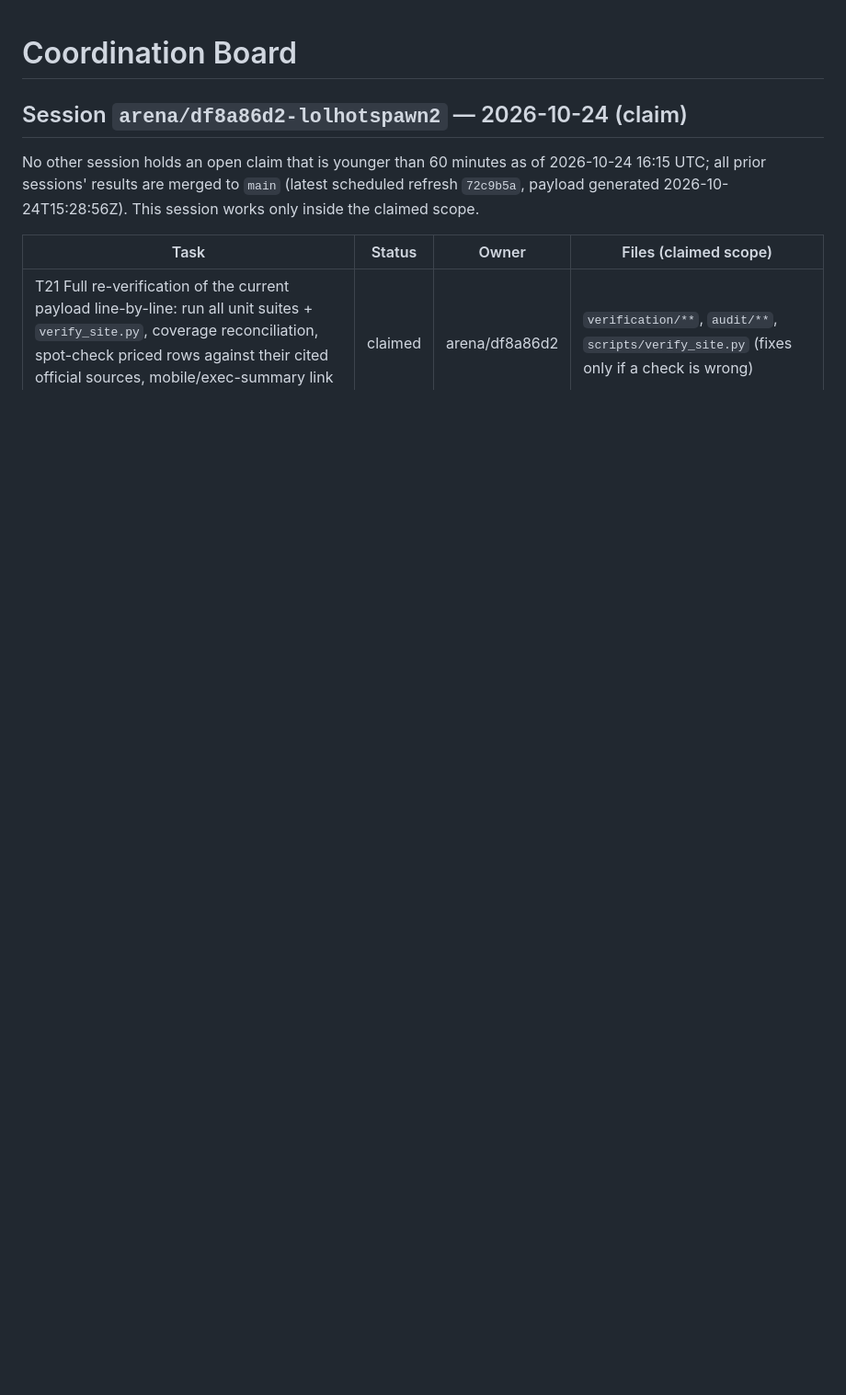
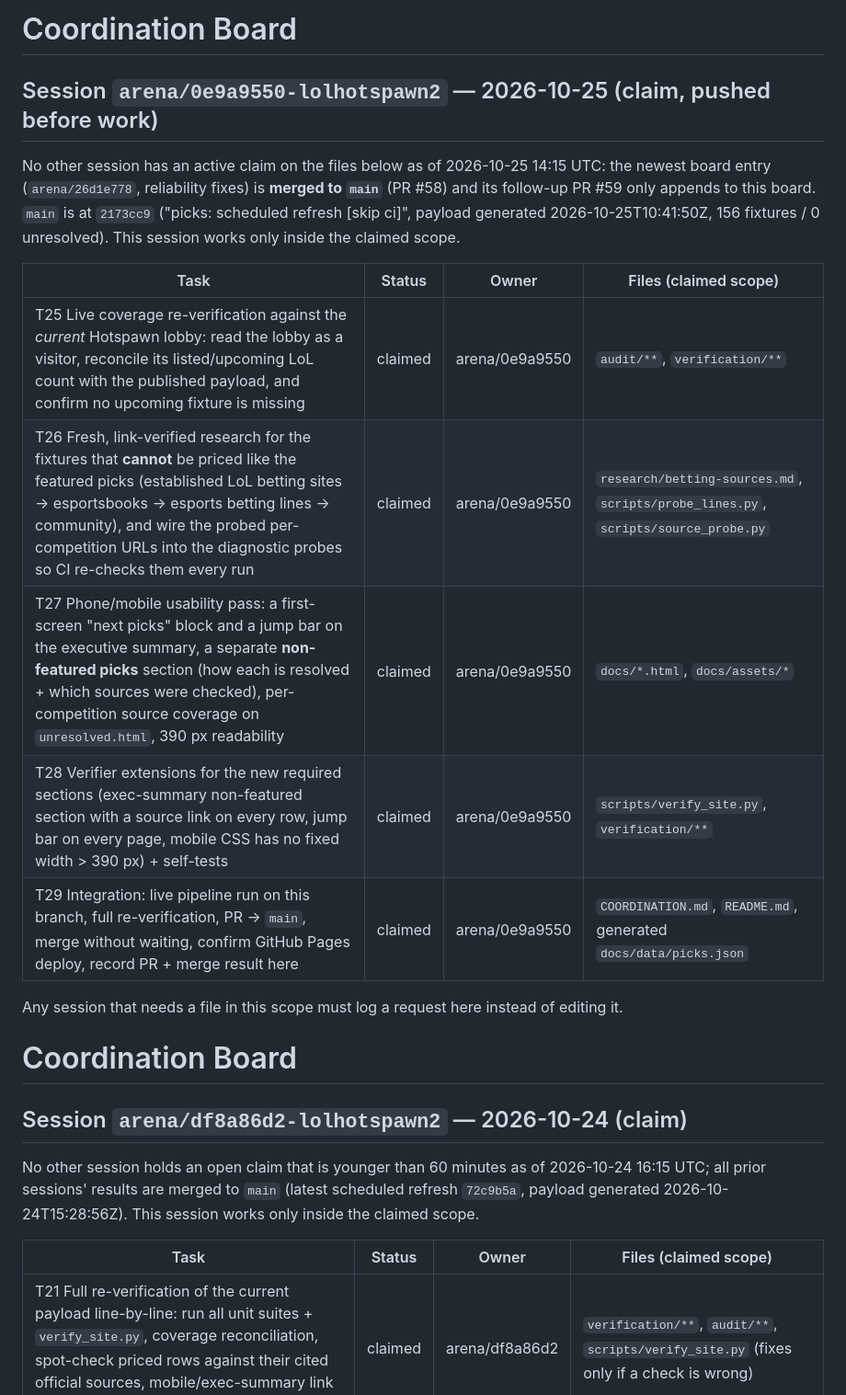
Before and after one commit to karagemop466-tech/LOLHOTSPAWN2, a Markdown page: COORDINATION.md, the part around the change. Shown at 92% size. Rendered like a GitHub page; blank space fills up the shorter version.

Commit message:
coordination: claim T25-T29 for arena/0e9a9550 (coverage, non-featured source research, mobile summary, verifier, integration)
Co-authored-by: arena-agent <297053741+arena-agent@users.noreply.github.com>

```diff
--- a/COORDINATION.md
+++ b/COORDINATION.md
@@ -1,3 +1,22 @@
+# Coordination Board
+
+## Session `arena/0e9a9550-lolhotspawn2` — 2026-10-25 (claim, pushed before work)
+
+No other session has an active claim on the files below as of 2026-10-25 14:15 UTC: the newest board entry
+(`arena/26d1e778`, reliability fixes) is **merged to `main`** (PR #58) and its follow-up PR #59 only appends to
+this board. `main` is at `2173cc9` ("picks: scheduled refresh [skip ci]", payload generated 2026-10-25T10:41:50Z,
+156 fixtures / 0 unresolved). This session works only inside the claimed scope.
+
+| Task | Status | Owner | Files (claimed scope) |
+|---|---|---|---|
+| T25 Live coverage re-verification against the *current* Hotspawn lobby: read the lobby as a visitor, reconcile its listed/upcoming LoL count with the published payload, and confirm no upcoming fixture is missing | claimed | arena/0e9a9550 | `audit/**`, `verification/**` |
+| T26 Fresh, link-verified research for the fixtures that **cannot** be priced like the featured picks (established LoL betting sites → esportsbooks → esports betting lines → community), and wire the probed per-competition URLs into the diagnostic probes so CI re-checks them every run | claimed | arena/0e9a9550 | `research/betting-sources.md`, `scripts/probe_lines.py`, `scripts/source_probe.py` |
+| T27 Phone/mobile usability pass: a first-screen "next picks" block and a jump bar on the executive summary, a separate **non-featured picks** section (how each is resolved + which sources were checked), per-competition source coverage on `unresolved.html`, 390 px readability | claimed | arena/0e9a9550 | `docs/*.html`, `docs/assets/*` |
+| T28 Verifier extensions for the new required sections (exec-summary non-featured section with a source link on every row, jump bar on every page, mobile CSS has no fixed width > 390 px) + self-tests | claimed | arena/0e9a9550 | `scripts/verify_site.py`, `verification/**` |
+| T29 Integration: live pipeline run on this branch, full re-verification, PR → `main`, merge without waiting, confirm GitHub Pages deploy, record PR + merge result here | claimed | arena/0e9a9550 | `COORDINATION.md`, `README.md`, generated `docs/data/picks.json` |
+
+Any session that needs a file in this scope must log a request here instead of editing it.
+
 # Coordination Board
 
 ## Session `arena/df8a86d2-lolhotspawn2` — 2026-10-24 (claim)
```
